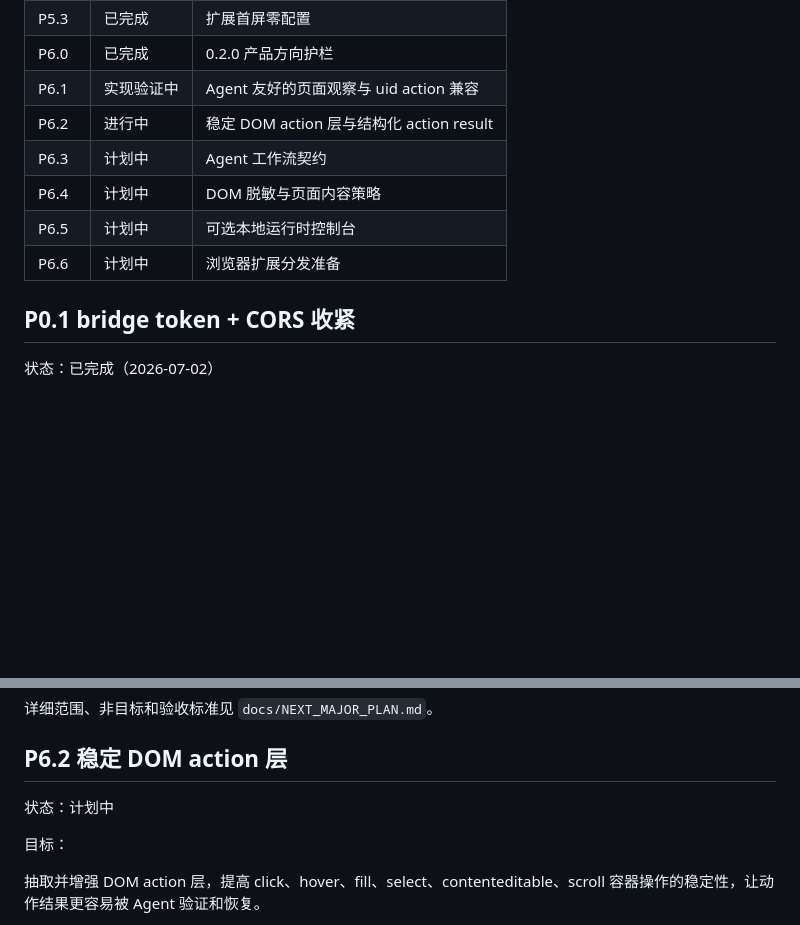
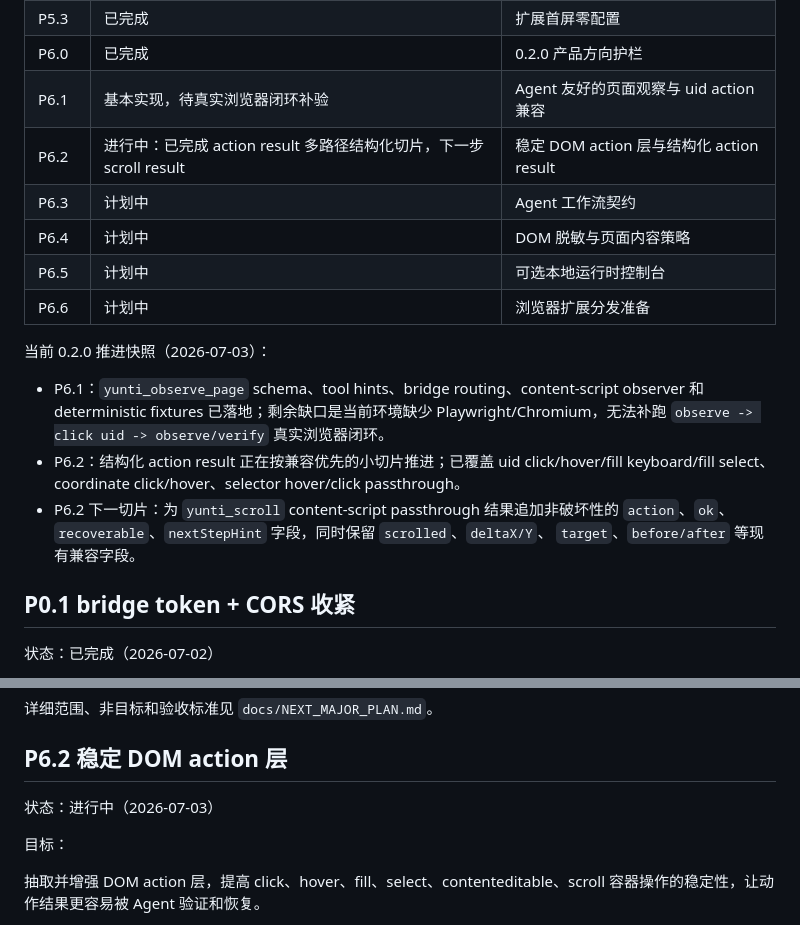
Before and after one commit to dingguangyi0/yunti-browser-runtime, a Markdown page: docs/EXECUTION_PLAN.md, 2 parts joined by grey strips. Drawn GitHub-style; blank space fills up the shorter version.

Commit message:
Update phase overview snapshot

```diff
--- a/docs/EXECUTION_PLAN.md
+++ b/docs/EXECUTION_PLAN.md
@@ -59,12 +59,23 @@
 | P5.2 | 已完成 | 扩展 popup 与安装引导简化 |
 | P5.3 | 已完成 | 扩展首屏零配置 |
 | P6.0 | 已完成 | 0.2.0 产品方向护栏 |
-| P6.1 | 实现验证中 | Agent 友好的页面观察与 uid action 兼容 |
-| P6.2 | 进行中 | 稳定 DOM action 层与结构化 action result |
+| P6.1 | 基本实现，待真实浏览器闭环补验 | Agent 友好的页面观察与 uid action 兼容 |
+| P6.2 | 进行中：已完成 action result 多路径结构化切片，下一步 scroll result | 稳定 DOM action 层与结构化 action result |
 | P6.3 | 计划中 | Agent 工作流契约 |
 | P6.4 | 计划中 | DOM 脱敏与页面内容策略 |
 | P6.5 | 计划中 | 可选本地运行时控制台 |
 | P6.6 | 计划中 | 浏览器扩展分发准备 |
+
+当前 0.2.0 推进快照（2026-07-03）：
+
+- P6.1：`yunti_observe_page` schema、tool hints、bridge routing、content-script observer
+  和 deterministic fixtures 已落地；剩余缺口是当前环境缺少 Playwright/Chromium，无法补跑
+  `observe -> click uid -> observe/verify` 真实浏览器闭环。
+- P6.2：结构化 action result 正在按兼容优先的小切片推进；已覆盖 uid click/hover/fill
+  keyboard/fill select、coordinate click/hover、selector hover/click passthrough。
+- P6.2 下一切片：为 `yunti_scroll` content-script passthrough 结果追加非破坏性的
+  `action`、`ok`、`recoverable`、`nextStepHint` 字段，同时保留 `scrolled`、`deltaX/Y`、
+  `target`、`before/after` 等现有兼容字段。
 
 ## P0.1 bridge token + CORS 收紧
 
@@ -1609,7 +1620,7 @@ P6.1 真实浏览器闭环验证 runbook：
 
 ## P6.2 稳定 DOM action 层
 
-状态：计划中
+状态：进行中（2026-07-03）
 
 目标：
 
```
